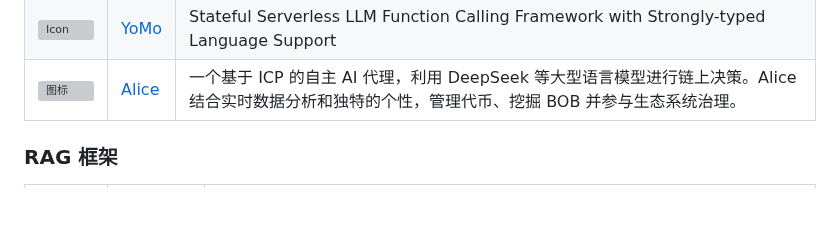
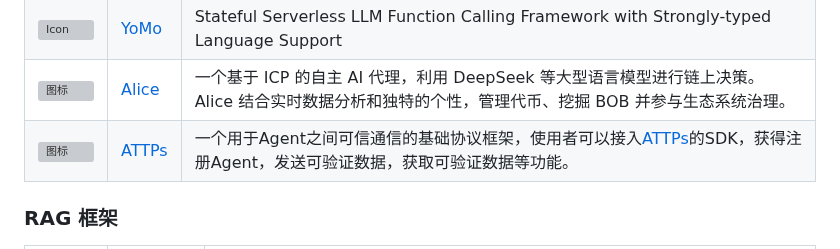
Before and after one commit to deepseek-ai/awesome-deepseek-integration, a Markdown page: README_cn.md, the part around the change. Rendered like a GitHub page; blank space fills up the shorter version; grey boxes are pictures that could not be loaded.

```diff
--- a/README_cn.md
+++ b/README_cn.md
@@ -160,6 +160,11 @@
         <td> <img src="https://alice.fun/alice-logo.png" alt="图标" width="64" height="auto" /> </td>
         <td> <a href="https://github.com/bob-robert-ai/bob/blob/main/alice/readme.md">Alice</a> </td>
         <td>一个基于 ICP 的自主 AI 代理，利用 DeepSeek 等大型语言模型进行链上决策。Alice 结合实时数据分析和独特的个性，管理代币、挖掘 BOB 并参与生态系统治理。</td>
+    </tr>
+    <tr>
+        <td> <img src="https://avatars.githubusercontent.com/u/173022229" alt="图标" width="64" height="auto" /> </td>
+        <td> <a href="https://github.com/APRO-com">ATTPs</a> </td>
+        <td>一个用于Agent之间可信通信的基础协议框架，使用者可以接入<a href="https://docs.apro.com/attps">ATTPs</a>的SDK，获得注册Agent，发送可验证数据，获取可验证数据等功能。</td>
     </tr>
 </table>
 
```
Also changed, not shown: README_ja.md (+5 -0 lines).
